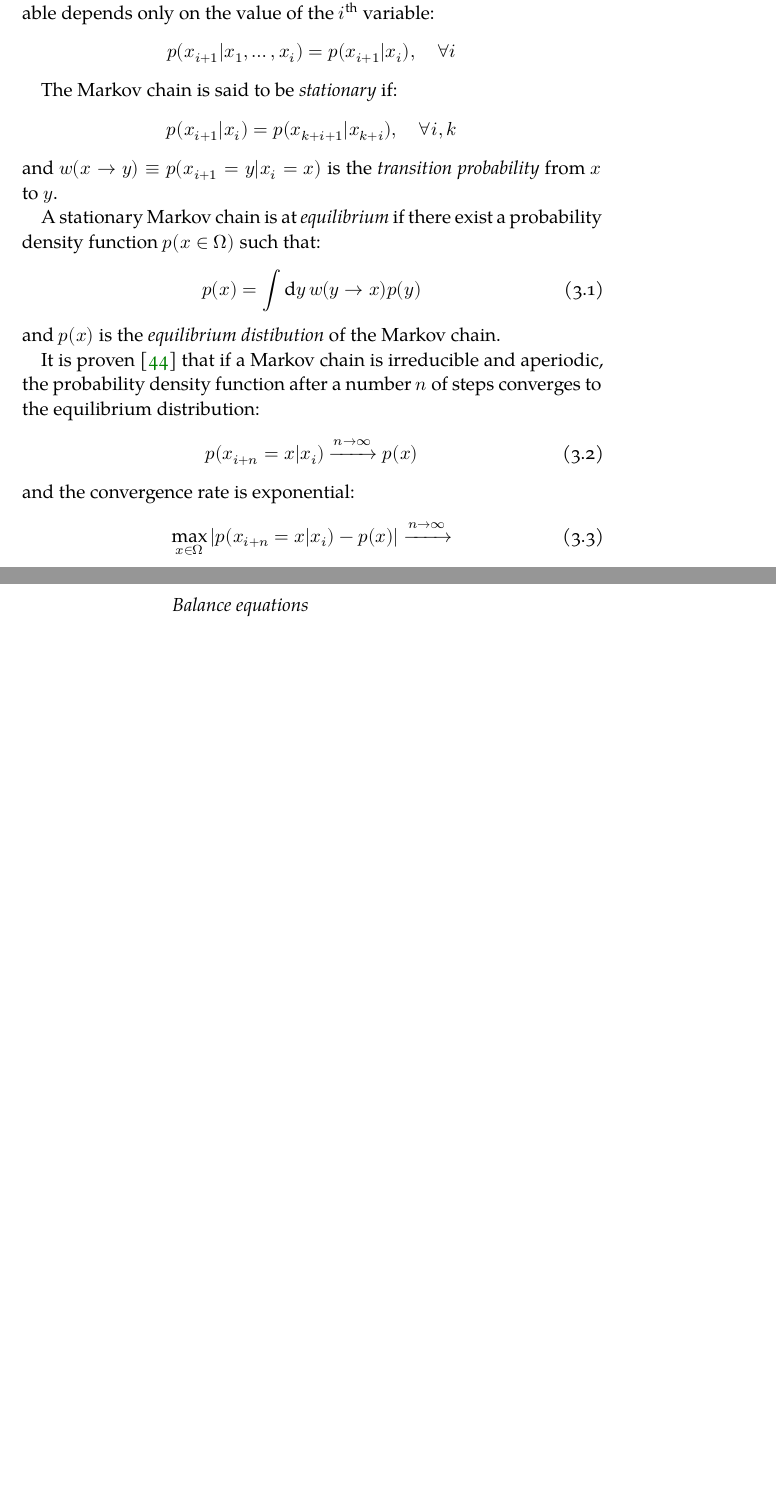
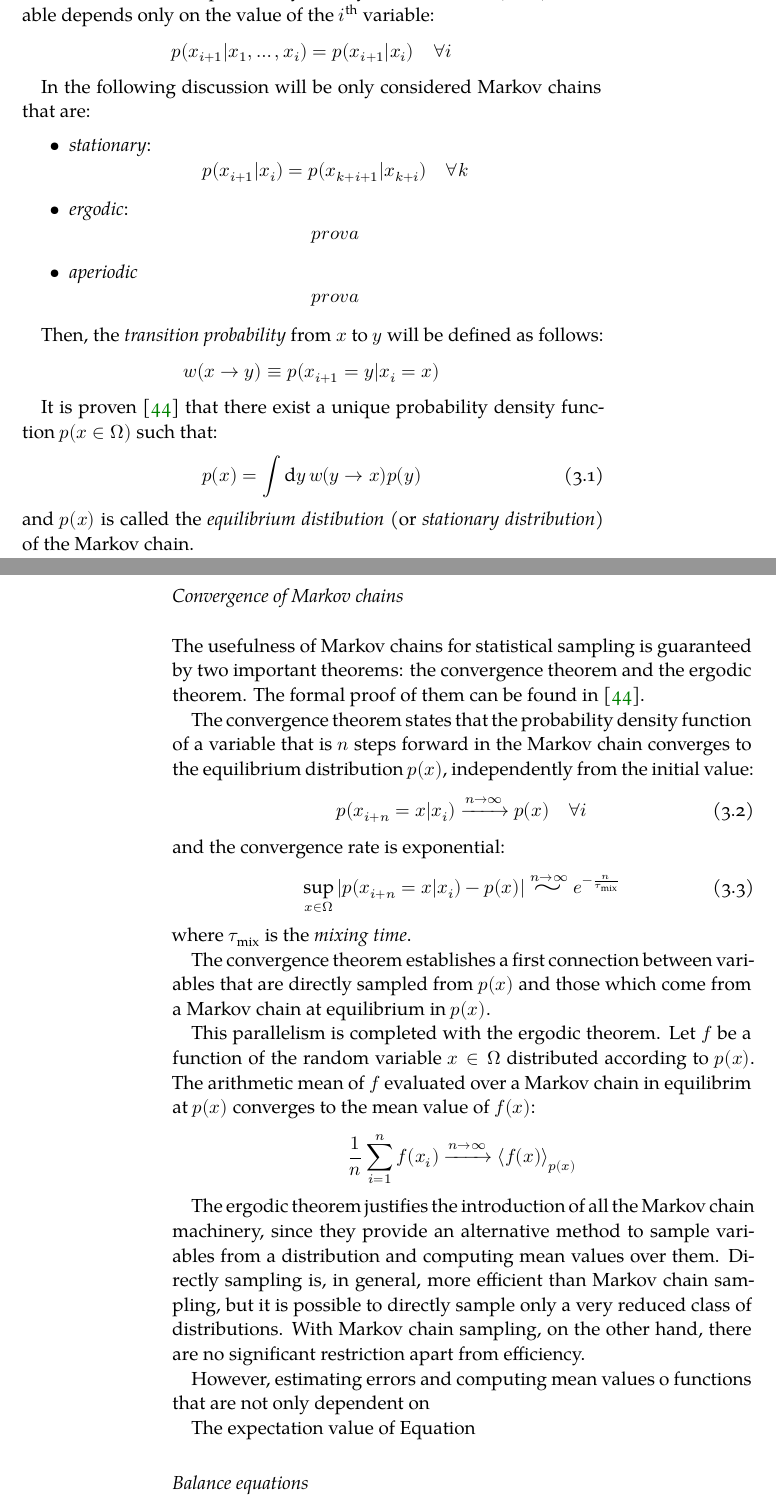
Before and after one commit to dgiannelli/master_thesis, a LaTeX thesis (thesis.tex, which reads chapters/chapter3.tex, classicthesis-config.tex): two parts of pages 31 and 32 of 51, joined at a grey line, cut so that both start at the same text, the shorter picture padded with empty space. Compiled offline with XeLaTeX; a missing font is replaced by an installed copy or a similar font.

Commit message:
proceding in markov chain sampling

```diff
--- a/chapters/chapter3.tex
+++ b/chapters/chapter3.tex
@@ -21,28 +22,70 @@ This sequence is a \emph{Markov chain} if the probability density function of th
 \[
-	p(x_{i+1}|x_1, \ldots, x_i) = p(x_{i+1}|x_i), \quad \forall i
+	p(x_{i+1}|x_1, \ldots, x_i) = p(x_{i+1}|x_i) \quad \forall i
 \]
 
-The Markov chain is said to be \emph{stationary} if:
+In the following discussion will be only considered Markov chains that are:
+\begin{itemize}
+    \item \emph{stationary}:
+        \[
+            p(x_{i+1}|x_i) = p(x_{k+i+1}|x_{k+i}) \quad \forall k
+        \]
+    \item \emph{ergodic}:
+        \[
+            prova
+        \]
+    \item \emph{aperiodic}
+        \[
+            prova
+        \]
+\end{itemize}
+
+Then, the \emph{transition probability} from $x$ to $y$ will be defined as follows:
 \[
-	p(x_{i+1}|x_i) = p(x_{k+i+1}|x_{k+i}), \quad \forall i,k
+    w(x \to y) \equiv p(x_{i+1}=y|x_i=x)
 \]
-and $w(x \to y) \equiv p(x_{i+1}=y|x_i=x)$ is the \emph{transition probability} from $x$ to $y$.
 
-A stationary Markov chain is at \emph{equilibrium} if there exist a probability density function $p(x \in \Omega)$ such that:
+It is proven \cite{mc-mt} that there exist a unique probability density function $p(x\in\Omega)$
+such that:
 \begin{equation}\label{eq:equilibrium}
 	p(x) = \int\mathrm dy\,w(y \to x)p(y)
 \end{equation}
-and $p(x)$ is the \emph{equilibrium distibution} of the Markov chain.
+and $p(x)$ is called the \emph{equilibrium distibution} (or \emph{stationary distribution}) of the Markov chain.
 
-It is proven \cite{mc-mt} that if a Markov chain is irreducible and aperiodic,
-the probability density function after a number $n$ of steps converges to the equilibrium distribution:
+\subsection*{Convergence of Markov chains}
+The usefulness of Markov chains for statistical sampling is guaranteed by two important theorems:
+the convergence theorem and the ergodic theorem. The formal proof of them can be found in \cite{mc-mt}.
+
+The convergence theorem states that the probability density function of a variable that is $n$ steps forward in the Markov chain
+converges to the equilibrium distribution $p(x)$, independently from the initial value:
 \begin{equation}\label{eq:convergence}
-	p(x_{i+n}=x|x_i) \xrightarrow{n\to\infty} p(x)
+    p(x_{i+n}=x|x_i) \xrightarrow{n\to\infty} p(x) \quad \forall i
 \end{equation}
 and the convergence rate is exponential:
 \begin{equation}\label{eq:convergence_rate}
-	\max_{x\in\Omega} |p(x_{i+n}=x|x_i) - p(x)| \xrightarrow{n\to\infty}
+	\sup_{x\in\Omega} |p(x_{i+n}=x|x_i) - p(x)| \stackrel{n\to\infty}{\scalebox{2}[1.25]{$\sim$}} e^{-\frac{n}{\tau_\mathrm{mix}}}
 \end{equation}
+where $\tau_\mathrm{mix}$ is the \emph{mixing time}.
+
+The convergence theorem establishes a first connection between variables that are directly sampled from $p(x)$
+and those which come from a Markov chain at equilibrium in $p(x)$.
+
+This parallelism is completed with the ergodic theorem.
+Let $f$ be a function of the random variable $x\in\Omega$ distributed according to $p(x)$.
+The arithmetic mean of $f$ evaluated over a Markov chain in equilibrim at $p(x)$ converges to the mean value of $f(x)$:
+\begin{equation*}
+    \frac{1}{n}\sum_{i=1}^n f(x_i) \xrightarrow{n\to\infty} \left<f(x)\right>_{p(x)}
+\end{equation*}
+
+The ergodic theorem justifies the introduction of all the Markov chain machinery,
+since they provide an alternative method to sample variables from a distribution and computing mean values over them.
+Directly sampling is, in general, more efficient than Markov chain sampling,
+but it is possible to directly sample only a very reduced class of distributions.
+With Markov chain sampling, on the other hand, there are no significant restriction apart from efficiency.
+
+However, estimating errors and computing mean values o functions that are not only dependent on
+
+
+The expectation value of Equation
 
 \subsection*{Balance equations}
 The equilibrium condititon of Equation \eqref{eq:equilibrium}
--- a/classicthesis-config.tex
+++ b/classicthesis-config.tex
@@ -92,6 +92,8 @@
 %\PassOptionsToPackage{fleqn}{amsmath}       % math environments and more by the AMS
   \usepackage{amsmath}
   \usepackage{mathtools}
+  \usepackage{amsthm}
+  \newtheorem*{theorem}{Theorem}
 %  \usepackage{xfrac} % Fancy oblique fractions
   \usepackage{esvect} % Fancy vector arrow over symbols
   \usepackage{mparhack} % marginpars on the right side
```
Also changed, not shown: chapters/chapter3.tex (7 more changed lines).
